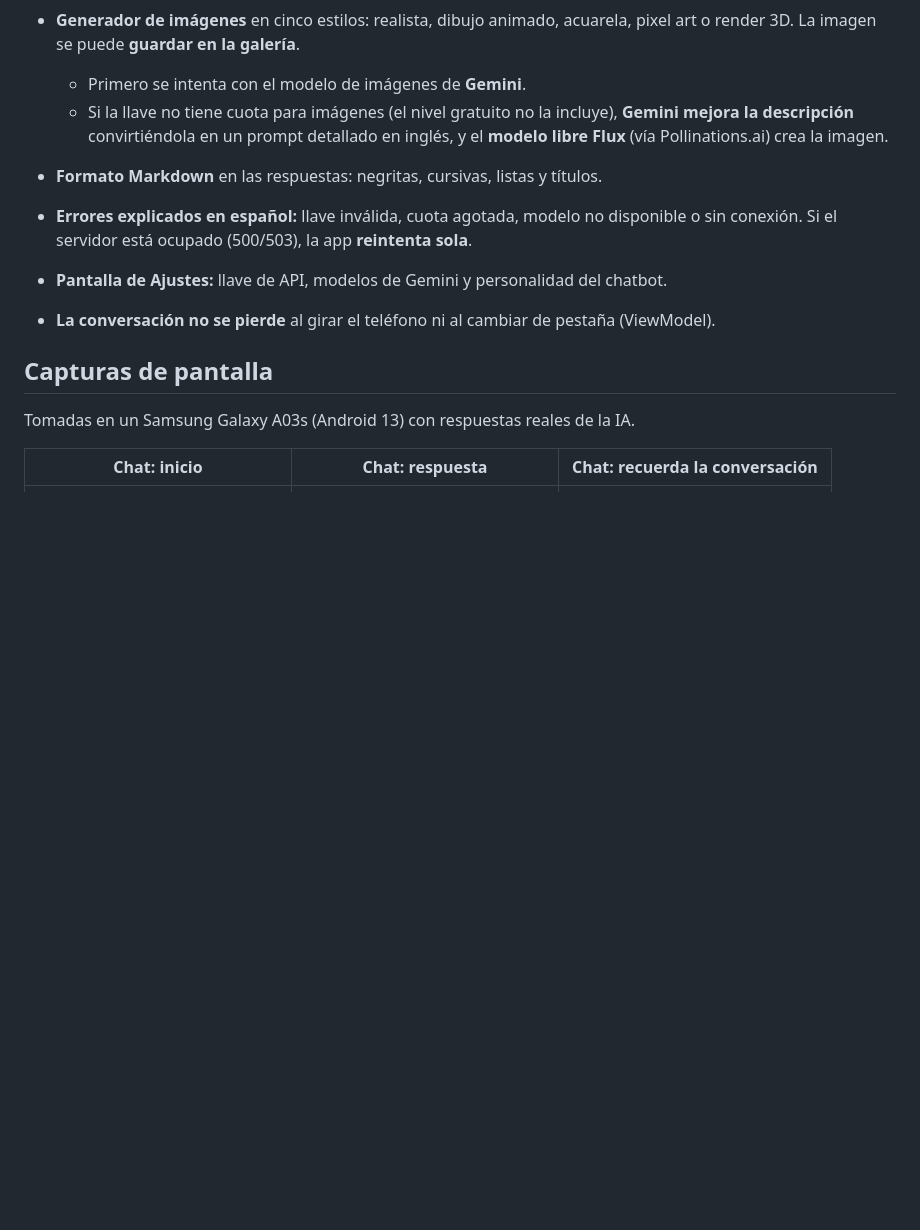
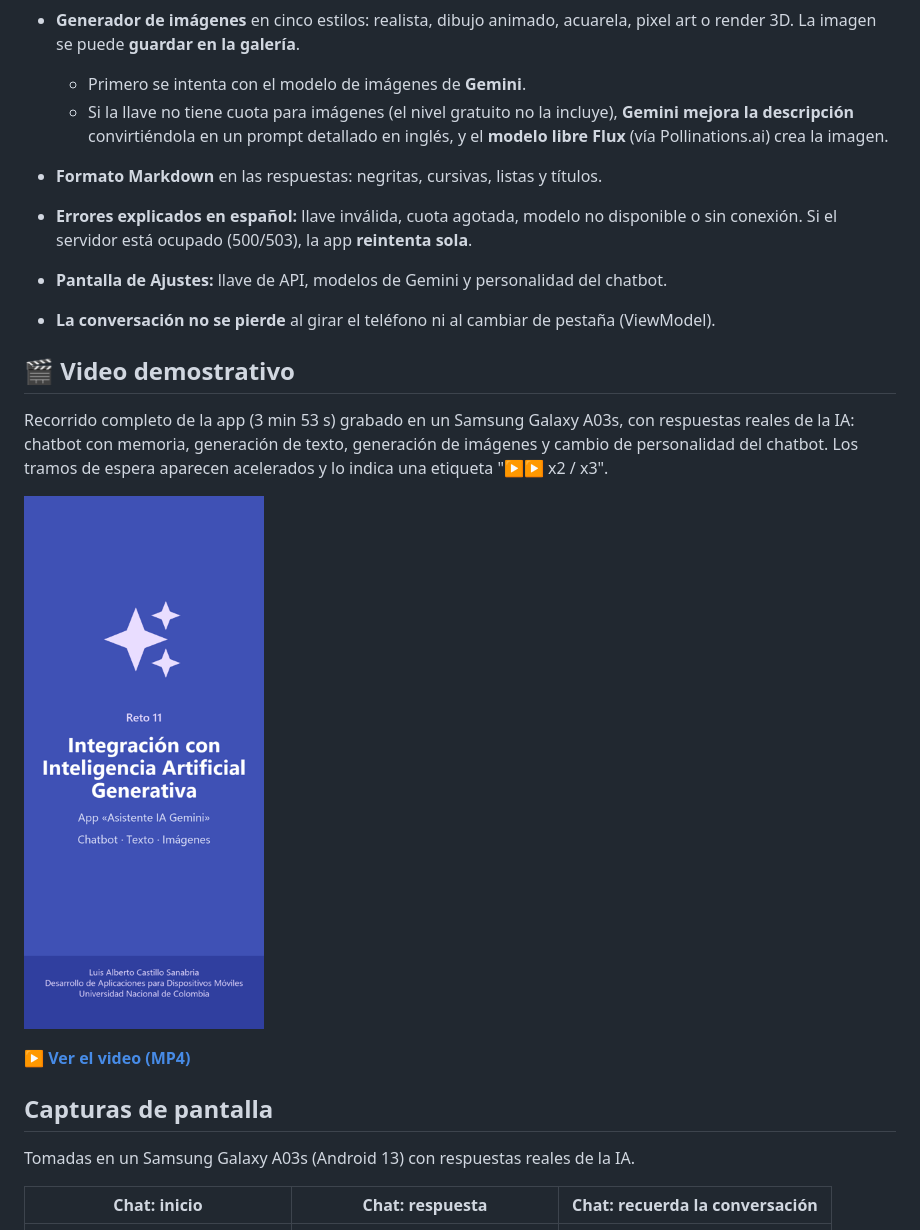
Before and after one commit to LCastillo9806/Reto11IA, a Markdown page: README.md, the part around the change. Drawn GitHub-style; pictures changed too: video/portada.png (added); blank space fills up the shorter version.

Commit message:
Agrega video demostrativo de la app
Video de 3:53 grabado en un Samsung Galaxy A03s con respuestas reales
de la IA: chatbot con memoria, generacion de texto, generacion de
imagenes y cambio de personalidad. Enlazado desde el README y el manual.

Co-Authored-By: Claude Opus 5.5 <noreply@anthropic.com>

```diff
--- a/README.md
+++ b/README.md
@@ -30,6 +30,14 @@ App Android (Kotlin) que integra **inteligencia artificial generativa** en tres
 - **Errores explicados en español:** llave inválida, cuota agotada, modelo no disponible o sin conexión. Si el servidor está ocupado (500/503), la app **reintenta sola**.
 - **Pantalla de Ajustes:** llave de API, modelos de Gemini y personalidad del chatbot.
 - **La conversación no se pierde** al girar el teléfono ni al cambiar de pestaña (ViewModel).
+
+## 🎬 Video demostrativo
+
+Recorrido completo de la app (3 min 53 s) grabado en un Samsung Galaxy A03s, con respuestas reales de la IA: chatbot con memoria, generación de texto, generación de imágenes y cambio de personalidad del chatbot. Los tramos de espera aparecen acelerados y lo indica una etiqueta "▶▶ x2 / x3".
+
+<a href="video/demo_reto11.mp4"><img src="video/portada.png" width="240" alt="Ver el video demostrativo"></a>
+
+▶️ **[Ver el video (MP4)](video/demo_reto11.mp4)**
 
 ## Capturas de pantalla
 
```
Also changed, not shown: docs/MANUAL.md (+2 -0 lines), 1 other file.
